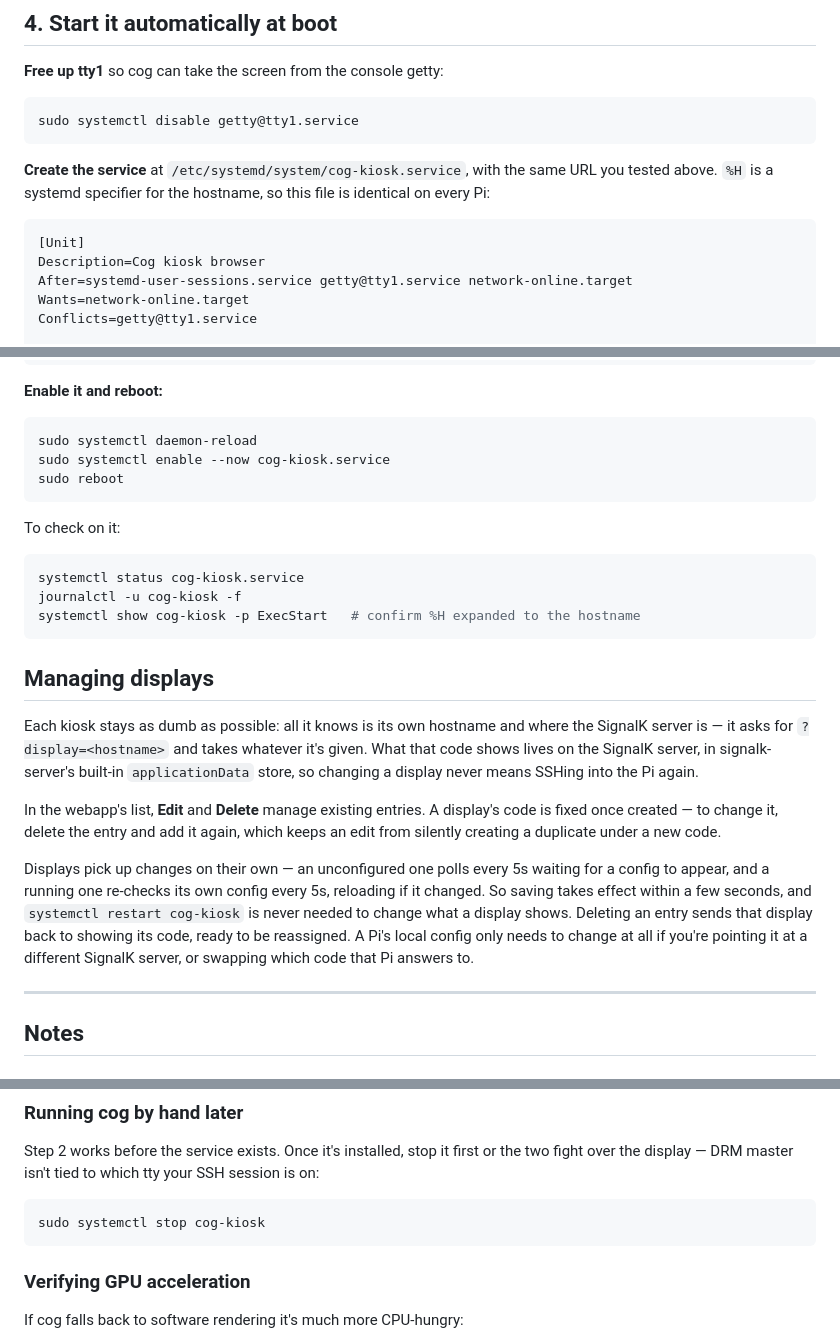
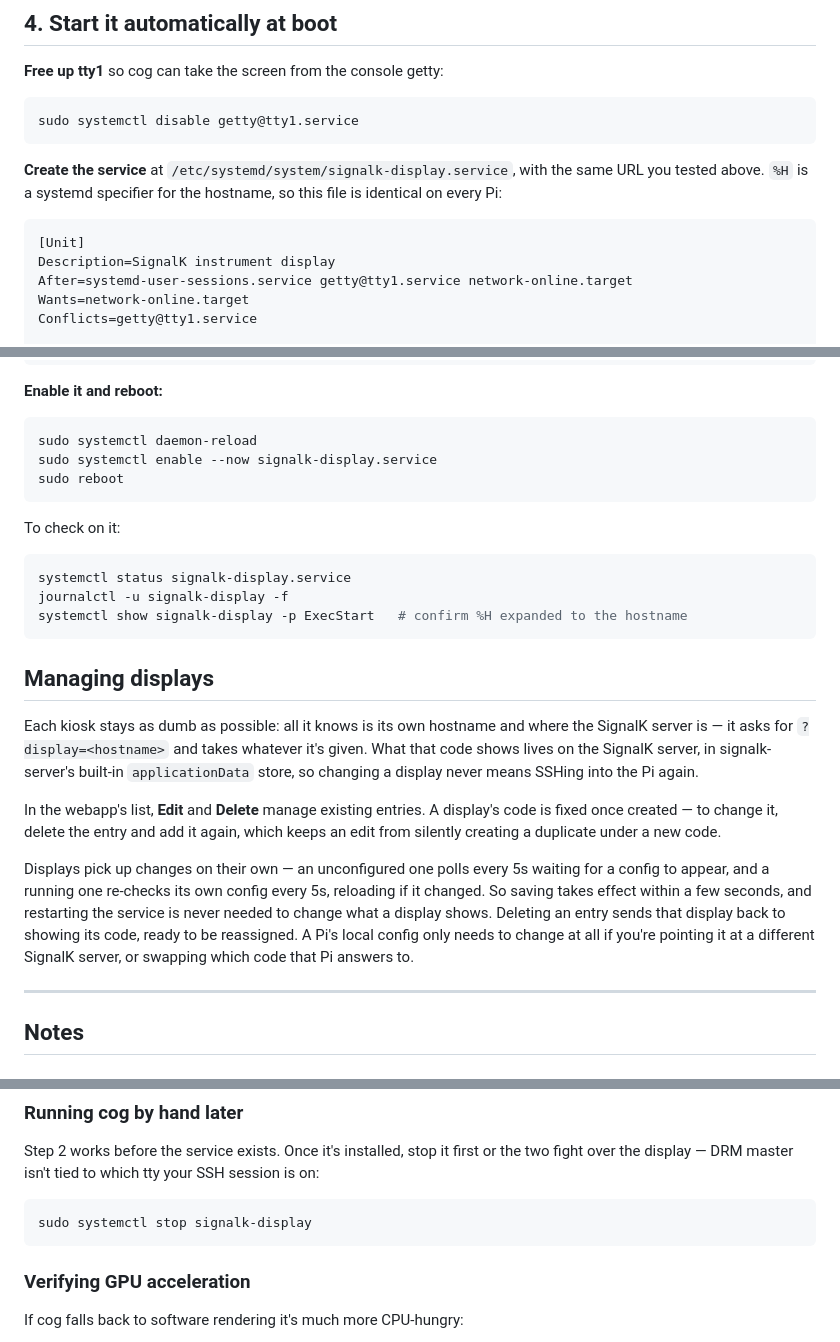
Before and after one commit to ghotihook/signalk-bignumbers, a Markdown page: docs/raspberry-pi-kiosk.md, 3 parts joined by grey strips. Rendered like a GitHub page.

Commit message:
Rename the service cog-kiosk -> signalk-display
Names what the service does rather than which browser renders it, so it
still reads correctly if cog is ever swapped for chromium.

Co-Authored-By: Claude Sonnet 5 <noreply@anthropic.com>

````diff
--- a/docs/raspberry-pi-kiosk.md
+++ b/docs/raspberry-pi-kiosk.md
@@ -66,13 +66,13 @@ make it permanent below.
 sudo systemctl disable getty@tty1.service
 ```
 
-**Create the service** at `/etc/systemd/system/cog-kiosk.service`, with
-the same URL you tested above. `%H` is a systemd specifier for the
+**Create the service** at `/etc/systemd/system/signalk-display.service`,
+with the same URL you tested above. `%H` is a systemd specifier for the
 hostname, so this file is identical on every Pi:
 
 ```ini
 [Unit]
-Description=Cog kiosk browser
+Description=SignalK instrument display
 After=systemd-user-sessions.service getty@tty1.service network-online.target
 Wants=network-online.target
 Conflicts=getty@tty1.service
@@ -104,16 +104,16 @@ consoleblank=0
 
 ```bash
 sudo systemctl daemon-reload
-sudo systemctl enable --now cog-kiosk.service
+sudo systemctl enable --now signalk-display.service
 sudo reboot
 ```
 
 To check on it:
 
 ```bash
-systemctl status cog-kiosk.service
-journalctl -u cog-kiosk -f
-systemctl show cog-kiosk -p ExecStart   # confirm %H expanded to the hostname
+systemctl status signalk-display.service
+journalctl -u signalk-display -f
+systemctl show signalk-display -p ExecStart   # confirm %H expanded to the hostname
 ```
 
 ## Managing displays
@@ -132,11 +132,11 @@ under a new code.
 Displays pick up changes on their own — an unconfigured one polls every
 5s waiting for a config to appear, and a running one re-checks its own
 config every 5s, reloading if it changed. So saving takes effect within a
-few seconds, and `systemctl restart cog-kiosk` is never needed to change
-what a display shows. Deleting an entry sends that display back to
-showing its code, ready to be reassigned. A Pi's local config only needs
-to change at all if you're pointing it at a different SignalK server, or
-swapping which code that Pi answers to.
+few seconds, and restarting the service is never needed to change what a
+display shows. Deleting an entry sends that display back to showing its
+code, ready to be reassigned. A Pi's local config only needs to change at
+all if you're pointing it at a different SignalK server, or swapping
+which code that Pi answers to.
 
 ---
 
@@ -165,7 +165,7 @@ first or the two fight over the display — DRM master isn't tied to which
 tty your SSH session is on:
 
 ```bash
-sudo systemctl stop cog-kiosk
+sudo systemctl stop signalk-display
 ```
 
 ### Verifying GPU acceleration
````
